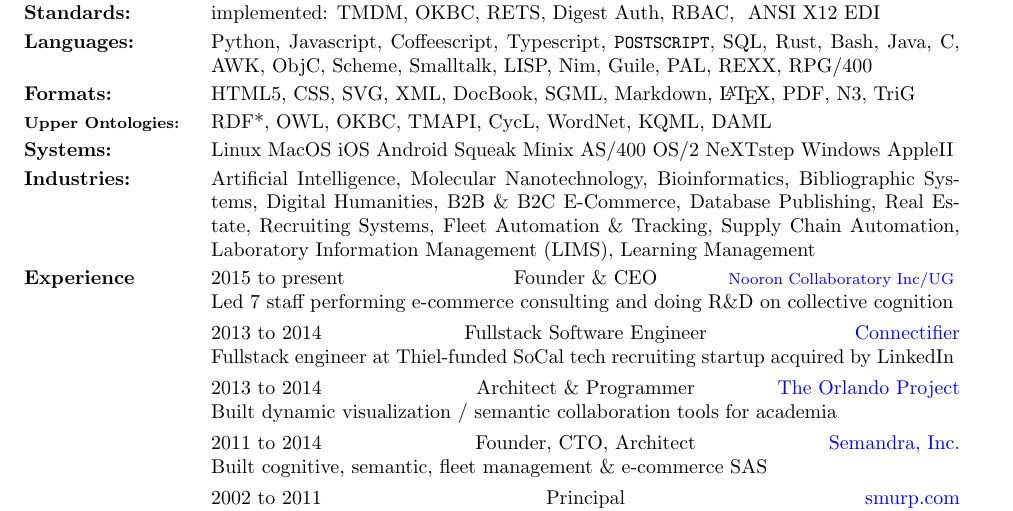
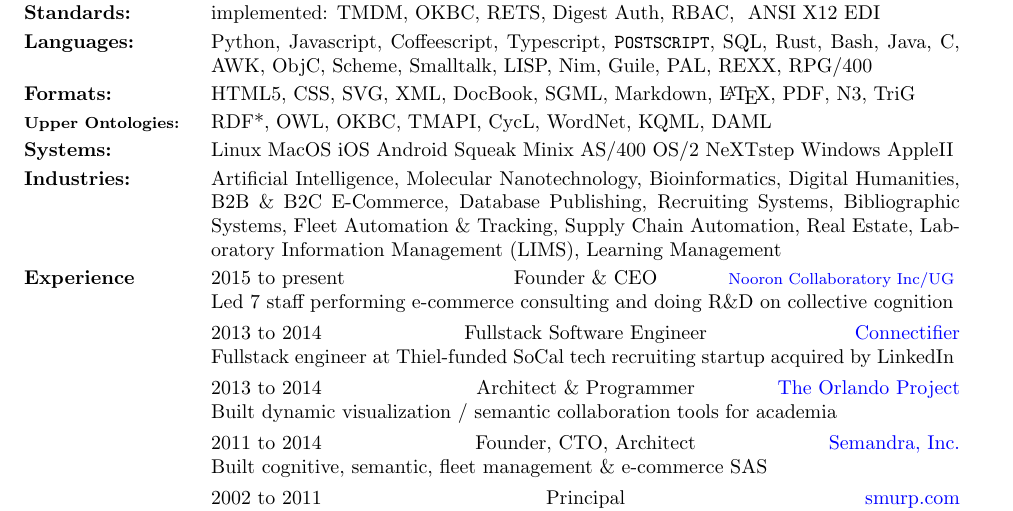
Before and after one commit to smurp/smurp_resume, a LaTeX CV (smurp_resume.tex): part of the page, cut so that both start at the same text. Compiled offline with pdfLaTeX.

Commit message:
reduce word-wrap in Industries

```diff
--- a/smurp_resume.tex
+++ b/smurp_resume.tex
@@ -136,14 +136,14 @@
 Artificial Intelligence,
 Molecular Nanotechnology,
 Bioinformatics,
-Bibliographic Systems,
 Digital Humanities,
 B2B \& B2C E-Commerce,
 Database Publishing,
-Real Estate,
 Recruiting Systems,
+Bibliographic Systems,
 Fleet Automation \& Tracking,
 Supply Chain Automation,
+Real Estate,
 Laboratory Information Management (LIMS),
 Learning Management
 \end{par}
```
Also changed, not shown: smurp_cv.pdf, smurp_resume.pdf.
